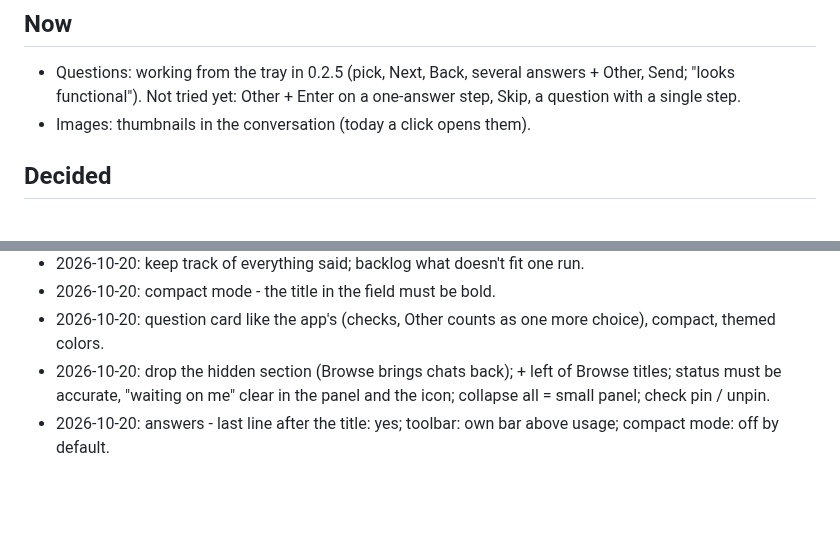
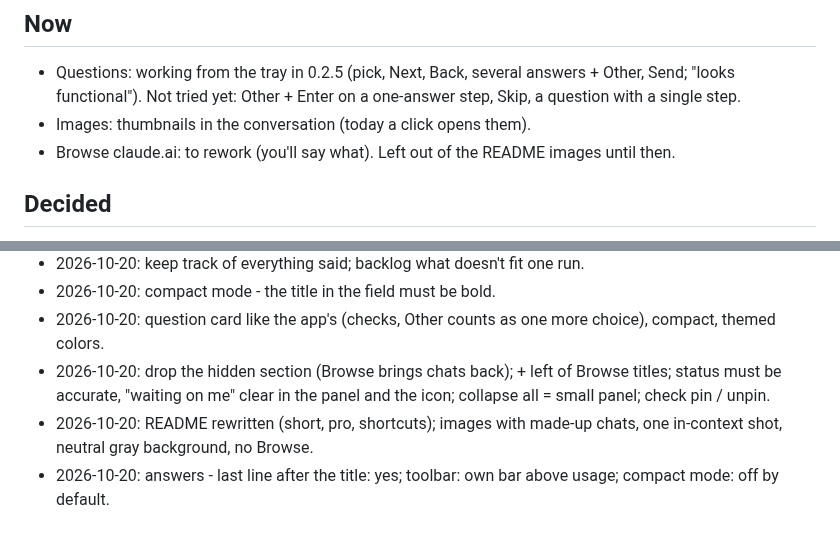
Before and after one commit to mapmodelers/ClaudeTray, a Markdown page: BACKLOG.md, 2 parts joined by grey strips. GitHub-like rendering; blank space fills up the shorter version.

Commit message:
README hero: plain gray background; backlog
Co-Authored-By: Claude Opus 5.5 <noreply@anthropic.com>

```diff
--- a/BACKLOG.md
+++ b/BACKLOG.md
@@ -7,6 +7,7 @@ What's asked, planned and still open. Done work moves to [CHANGELOG.md](CHANGELO
 - Questions: working from the tray in 0.2.5 (pick, Next, Back, several answers + Other, Send; "looks functional").
   Not tried yet: Other + Enter on a one-answer step, Skip, a question with a single step.
 - Images: thumbnails in the conversation (today a click opens them).
+- Browse claude.ai: to rework (you'll say what). Left out of the README images until then.
 
 ## Decided
 
@@ -29,4 +30,5 @@ What's asked, planned and still open. Done work moves to [CHANGELOG.md](CHANGELO
 - 2026-10-20: compact mode - the title in the field must be bold.
 - 2026-10-20: question card like the app's (checks, Other counts as one more choice), compact, themed colors.
 - 2026-10-20: drop the hidden section (Browse brings chats back); + left of Browse titles; status must be accurate, "waiting on me" clear in the panel and the icon; collapse all = small panel; check pin / unpin.
+- 2026-10-20: README rewritten (short, pro, shortcuts); images with made-up chats, one in-context shot, neutral gray background, no Browse.
 - 2026-10-20: answers - last line after the title: yes; toolbar: own bar above usage; compact mode: off by default.
```
Also changed, not shown: docs/hero.png, 1 other file.
